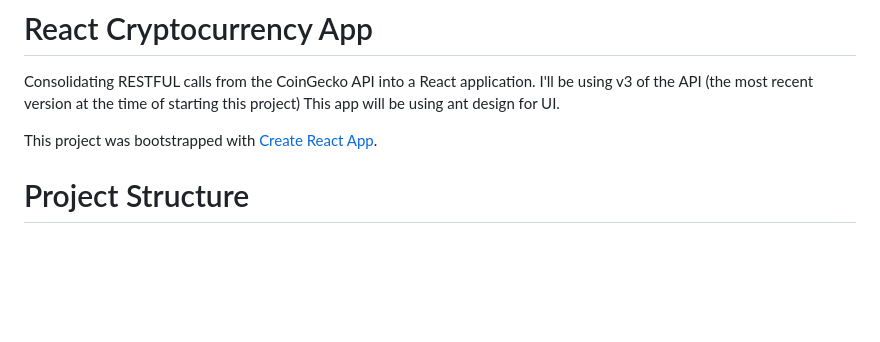
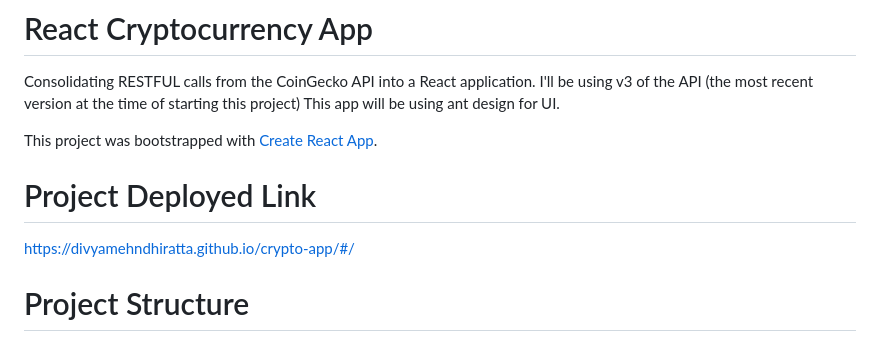
Before and after one commit to DivyaMehndhiratta/crypto-app, a Markdown page: README.md, the part around the change. Drawn GitHub-style; blank space fills up the shorter version.

```diff
--- a/README.md
+++ b/README.md
@@ -2,6 +2,9 @@
 Consolidating RESTFUL calls from the CoinGecko API into a React application. I'll be using v3 of the API (the most recent version at the time of starting this project) This app will be using ant design for UI.
 
 This project was bootstrapped with [Create React App](https://github.com/facebook/create-react-app).
+
+# Project Deployed Link
+https://divyamehndhiratta.github.io/crypto-app/#/
 
 # Project Structure
 Generated with `tree` command.
```
